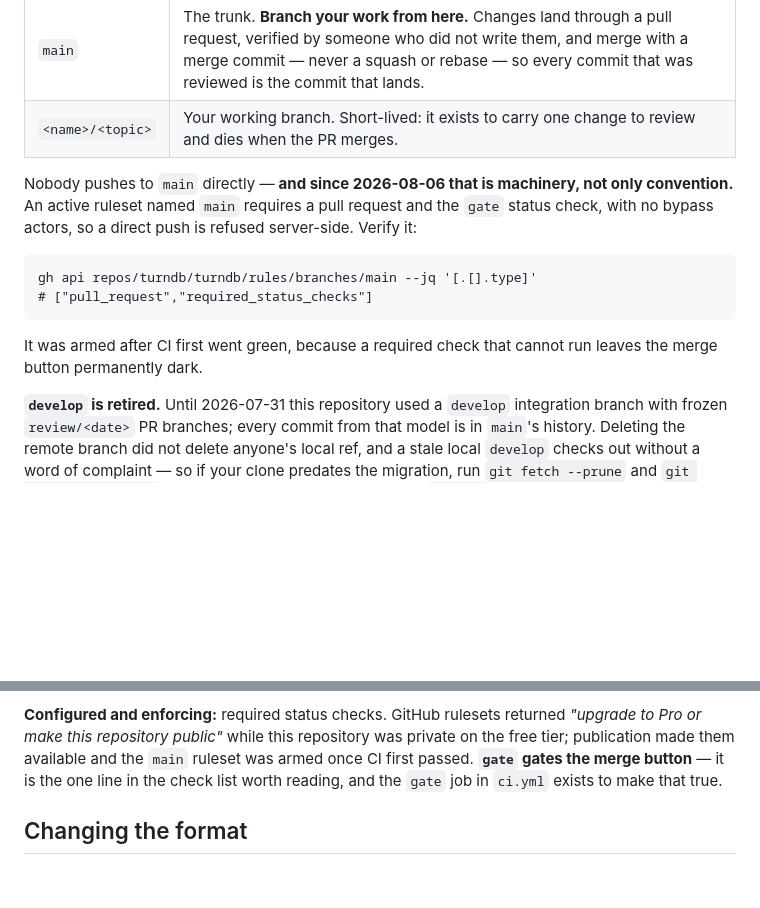
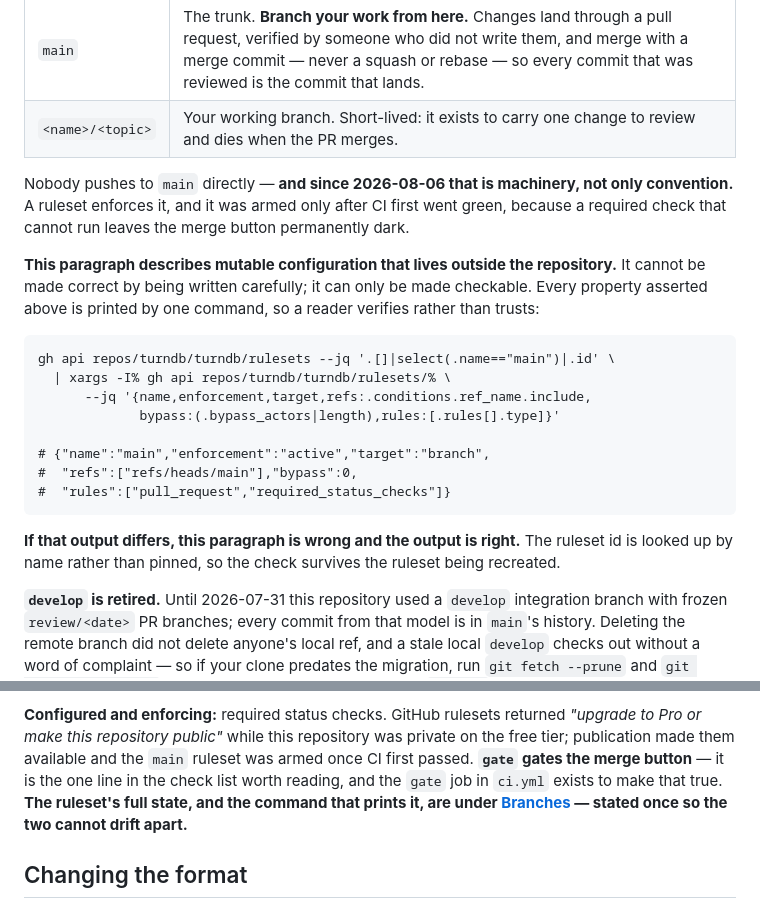
Before and after one commit to turndb/turndb, a Markdown page: CONTRIBUTING.md, 2 parts joined by grey strips. GitHub-like rendering; blank space fills up the shorter version.

Commit message:
docs: make the ruleset claim fully checkable, and say it can expire
Rune rejected 3ee9ca43f for two defects, both correct.

The documented command printed only effective rule types. The prose asserted
name, enforcement, target, ref condition and bypass state -- none of which that
command shows. A check that covers less than the claim is not a check.

And the second paragraph carried no command at all, despite my commit message
saying both did. That was a false claim about my own change.

One command now prints every asserted dimension: name, enforcement, target,
ref condition, bypass count, rule types. The ruleset id is looked up by name
rather than pinned, so it survives the ruleset being recreated. The second
paragraph points at the first rather than repeating it, because two copies of a
configuration claim drift.

Also states what Rune established and I had not: this describes mutable
configuration outside the repository, so it cannot be made expiry-proof, only
expiry-visible. The paragraph now says the output wins if they disagree.

````diff
--- a/CONTRIBUTING.md
+++ b/CONTRIBUTING.md
@@ -14,16 +14,26 @@ This repository is trunk-based. `main` is the only long-lived branch.
 | `<name>/<topic>` | Your working branch. Short-lived: it exists to carry one change to review and dies when the PR merges. |
 
 Nobody pushes to `main` directly — **and since 2026-08-06 that is machinery, not only convention.**
-An active ruleset named `main` requires a pull request and the `gate` status check, with no bypass
-actors, so a direct push is refused server-side. Verify it:
+A ruleset enforces it, and it was armed only after CI first went green, because a required check
+that cannot run leaves the merge button permanently dark.
+
+**This paragraph describes mutable configuration that lives outside the repository.** It cannot be
+made correct by being written carefully; it can only be made checkable. Every property asserted
+above is printed by one command, so a reader verifies rather than trusts:
 
 ```
-gh api repos/turndb/turndb/rules/branches/main --jq '[.[].type]'
-# ["pull_request","required_status_checks"]
+gh api repos/turndb/turndb/rulesets --jq '.[]|select(.name=="main")|.id' \
+  | xargs -I% gh api repos/turndb/turndb/rulesets/% \
+      --jq '{name,enforcement,target,refs:.conditions.ref_name.include,
+             bypass:(.bypass_actors|length),rules:[.rules[].type]}'
+
+# {"name":"main","enforcement":"active","target":"branch",
+#  "refs":["refs/heads/main"],"bypass":0,
+#  "rules":["pull_request","required_status_checks"]}
 ```
 
-It was armed after CI first went green, because a required check that cannot run leaves the merge
-button permanently dark.
+**If that output differs, this paragraph is wrong and the output is right.** The ruleset id is
+looked up by name rather than pinned, so the check survives the ruleset being recreated.
 
 **`develop` is retired.** Until 2026-07-31 this repository used a `develop` integration branch with
 frozen `review/<date>` PR branches; every commit from that model is in `main`'s history. Deleting
@@ -193,7 +203,8 @@ never involved.
 make this repository public"* while this repository was private on the free tier; publication made
 them available and the `main` ruleset was armed once CI first passed.
 **`gate` gates the merge button** — it is the one line in the check list worth reading, and the `gate`
-job in `ci.yml` exists to make that true.
+job in `ci.yml` exists to make that true. **The ruleset's full state, and the command that prints it,
+are under [Branches](#branches) — stated once so the two cannot drift apart.**
 
 ## Changing the format
 
````
